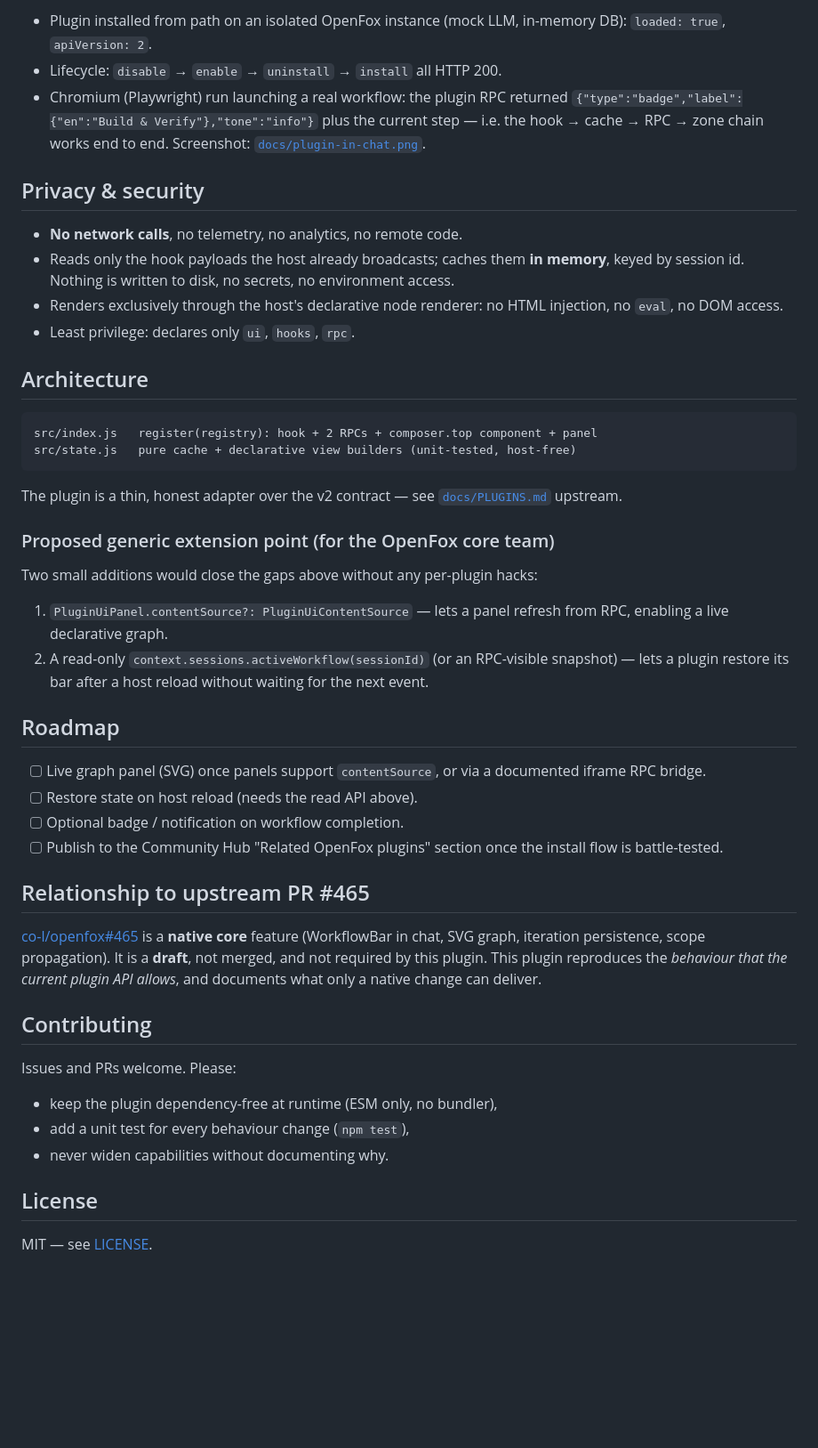
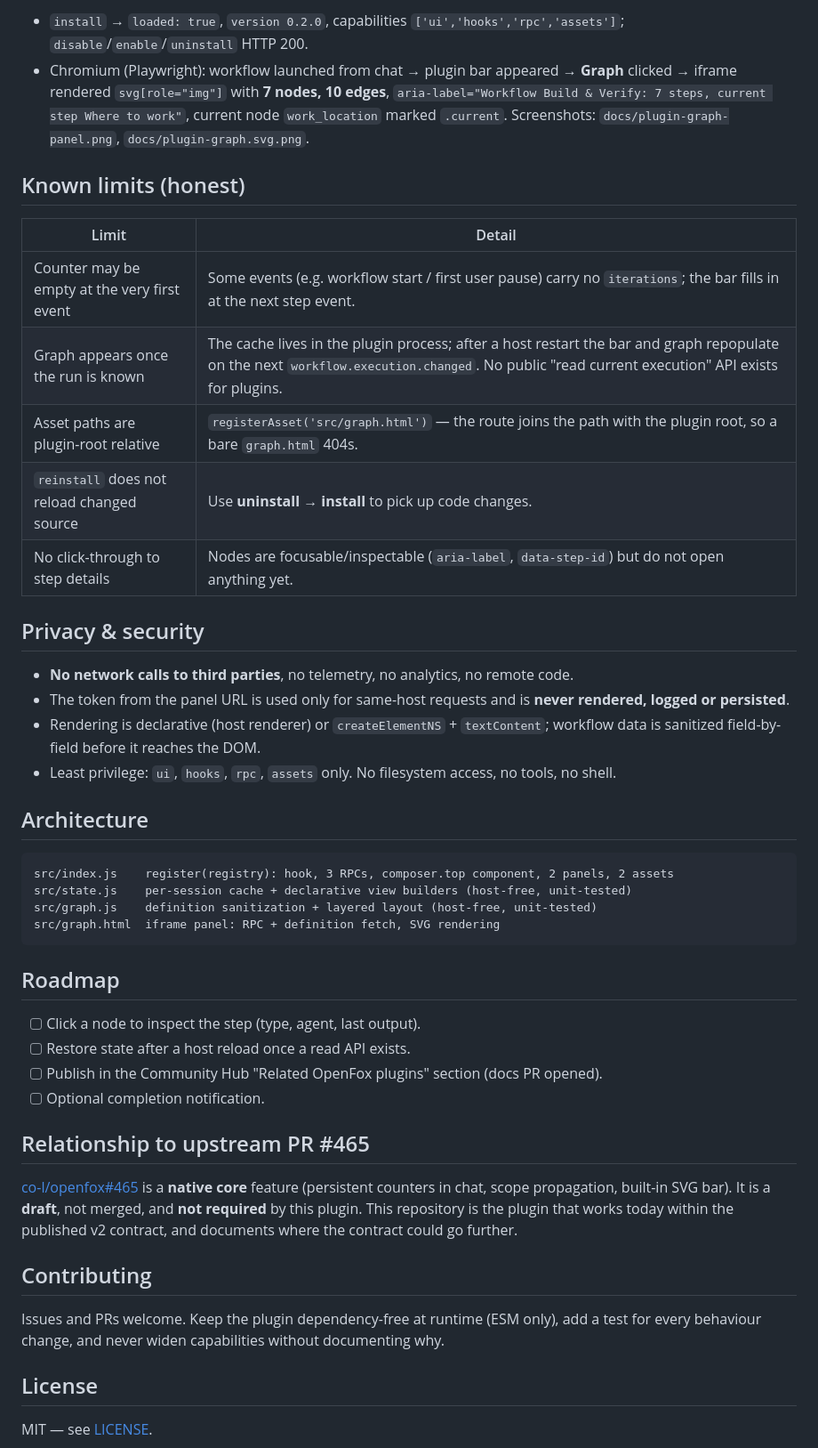
Before and after one commit to theshwal/openfox-workflow-visualizer, a Markdown page: README.md, the part around one of its changes. Shown at 89% size. Drawn GitHub-style; blank space fills up the shorter version.

````diff
--- a/README.md
+++ b/README.md
@@ -81,49 +76,47 @@ Real-environment verification (outside this repo's test suite):
 
-- Plugin installed from path on an isolated OpenFox instance (mock LLM, in-memory DB): `loaded: true`, `apiVersion: 2`.
-- Lifecycle: `disable` → `enable` → `uninstall` → `install` all HTTP 200.
-- Chromium (Playwright) run launching a real workflow: the plugin RPC returned `{"type":"badge","label":{"en":"Build & Verify"},"tone":"info"}` plus the current step — i.e. the hook → cache → RPC → zone chain works end to end. Screenshot: [`docs/plugin-in-chat.png`](docs/plugin-in-chat.png).
+- `install` → `loaded: true`, `version 0.2.0`, capabilities `['ui','hooks','rpc','assets']`; `disable`/`enable`/`uninstall` HTTP 200.
+- Chromium (Playwright): workflow launched from chat → plugin bar appeared → **Graph** clicked → iframe rendered `svg[role="img"]` with **7 nodes, 10 edges**, `aria-label="Workflow Build & Verify: 7 steps, current step Where to work"`, current node `work_location` marked `.current`. Screenshots: `docs/plugin-graph-panel.png`, `docs/plugin-graph.svg.png`.
+
+## Known limits (honest)
+
+| Limit | Detail |
+| --- | --- |
+| Counter may be empty at the very first event | Some events (e.g. workflow start / first user pause) carry no `iterations`; the bar fills in at the next step event. |
+| Graph appears once the run is known | The cache lives in the plugin process; after a host restart the bar and graph repopulate on the next `workflow.execution.changed`. No public "read current execution" API exists for plugins. |
+| Asset paths are plugin-root relative | `registerAsset('src/graph.html')` — the route joins the path with the plugin root, so a bare `graph.html` 404s. |
+| `reinstall` does not reload changed source | Use **uninstall → install** to pick up code changes. |
+| No click-through to step details | Nodes are focusable/inspectable (`aria-label`, `data-step-id`) but do not open anything yet. |
 
 ## Privacy & security
 
-- **No network calls**, no telemetry, no analytics, no remote code.
-- Reads only the hook payloads the host already broadcasts; caches them **in memory**, keyed by session id. Nothing is written to disk, no secrets, no environment access.
-- Renders exclusively through the host's declarative node renderer: no HTML injection, no `eval`, no DOM access.
-- Least privilege: declares only `ui`, `hooks`, `rpc`.
+- **No network calls to third parties**, no telemetry, no analytics, no remote code.
+- The token from the panel URL is used only for same-host requests and is **never rendered, logged or persisted**.
+- Rendering is declarative (host renderer) or `createElementNS` + `textContent`; workflow data is sanitized field-by-field before it reaches the DOM.
+- Least privilege: `ui`, `hooks`, `rpc`, `assets` only. No filesystem access, no tools, no shell.
 
 ## Architecture
 
 ```
-src/index.js   register(registry): hook + 2 RPCs + composer.top component + panel
-src/state.js   pure cache + declarative view builders (unit-tested, host-free)
+src/index.js    register(registry): hook, 3 RPCs, composer.top component, 2 panels, 2 assets
+src/state.js    per-session cache + declarative view builders (host-free, unit-tested)
+src/graph.js    definition sanitization + layered layout (host-free, unit-tested)
+src/graph.html  iframe panel: RPC + definition fetch, SVG rendering
 ```
-
-The plugin is a thin, honest adapter over the v2 contract — see [`docs/PLUGINS.md`](https://github.com/co-l/openfox/blob/develop/docs/PLUGINS.md) upstream.
-
-### Proposed generic extension point (for the OpenFox core team)
-
-Two small additions would close the gaps above without any per-plugin hacks:
-
-1. `PluginUiPanel.contentSource?: PluginUiContentSource` — lets a panel refresh from RPC, enabling a live declarative graph.
-2. A read-only `context.sessions.activeWorkflow(sessionId)` (or an RPC-visible snapshot) — lets a plugin restore its bar after a host reload without waiting for the next event.
 
 ## Roadmap
 
-- [ ] Live graph panel (SVG) once panels support `contentSource`, or via a documented iframe RPC bridge.
-- [ ] Restore state on host reload (needs the read API above).
-- [ ] Optional badge / notification on workflow completion.
-- [ ] Publish to the Community Hub "Related OpenFox plugins" section once the install flow is battle-tested.
+- [ ] Click a node to inspect the step (type, agent, last output).
+- [ ] Restore state after a host reload once a read API exists.
+- [ ] Publish in the Community Hub "Related OpenFox plugins" section (docs PR opened).
+- [ ] Optional completion notification.
 
 ## Relationship to upstream PR #465
 
-[co-l/openfox#465](https://github.com/co-l/openfox/pull/465) is a **native core** feature (WorkflowBar in chat, SVG graph, iteration persistence, scope propagation). It is a **draft**, not merged, and not required by this plugin. This plugin reproduces the *behaviour that the current plugin API allows*, and documents what only a native change can deliver.
+[co-l/openfox#465](https://github.com/co-l/openfox/pull/465) is a **native core** feature (persistent counters in chat, scope propagation, built-in SVG bar). It is a **draft**, not merged, and **not required** by this plugin. This repository is the plugin that works today within the published v2 contract, and documents where the contract could go further.
 
 ## Contributing
 
-Issues and PRs welcome. Please:
-
-- keep the plugin dependency-free at runtime (ESM only, no bundler),
-- add a unit test for every behaviour change (`npm test`),
-- never widen capabilities without documenting why.
+Issues and PRs welcome. Keep the plugin dependency-free at runtime (ESM only), add a test for every behaviour change, and never widen capabilities without documenting why.
 
 ## License
 
````
Also changed, not shown: other parts of README.md (+36 -41 lines), docs/plugin-bar.png (added), docs/plugin-graph-panel.png (added), docs/plugin-graph.svg.png (added), 7 other files.
